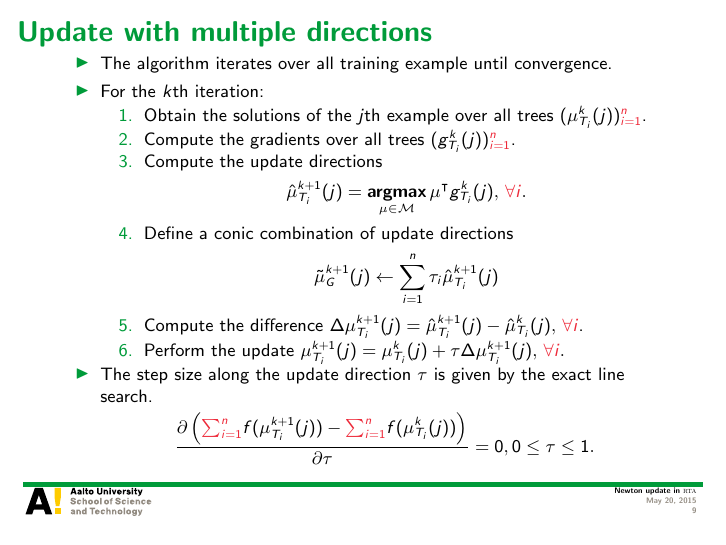
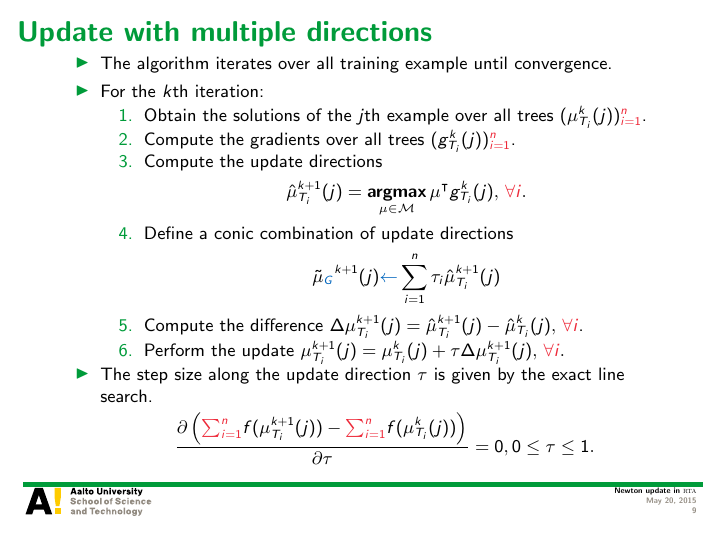
Before and after one commit to hongyusu/Posters_and_Presentations, LaTeX slides (Presentations/group_meeting_20150522/example.tex): page 9 of 10. Compiled offline with pdfLaTeX.

Commit message:
automatic commit

```diff
--- a/Presentations/group_meeting_20150522/example.tex
+++ b/Presentations/group_meeting_20150522/example.tex
@@ -210,7 +210,7 @@ Aalto University
 			\end{align*}
 			\item Define a conic combination of update directions
 			\begin{align*}
-				\tilde{\vmu}_{G}^{k+1}(j) \leftarrow \sum_{i=1}^{n}\tau_i\hat{\vmu}_{T_i}^{k+1}(j)
+				\tilde{\vmu}_{\color{aaltoblue}G}^{k+1}(j) {\color{aaltoblue}\leftarrow} \sum_{i=1}^{n}\tau_i\hat{\vmu}_{T_i}^{k+1}(j)
 			\end{align*}
 			\item Compute the difference $\Delta\vmu_{T_i}^{k+1}(j) = \hat{\vmu}_{T_i}^{k+1}(j) - \hat{\vmu}_{T_i}^{k}(j),\,{\color{aaltored}\forall i}$.
 			\item Perform the update $\vmu_{T_i}^{k+1}(j) = \vmu_{T_i}^k(j) + \tau\Delta\vmu_{T_i}^{k+1}(j),\,{\color{aaltored}\forall i}.$
```
Also changed, not shown: Presentations/group_meeting_20150522/example.pdf.
